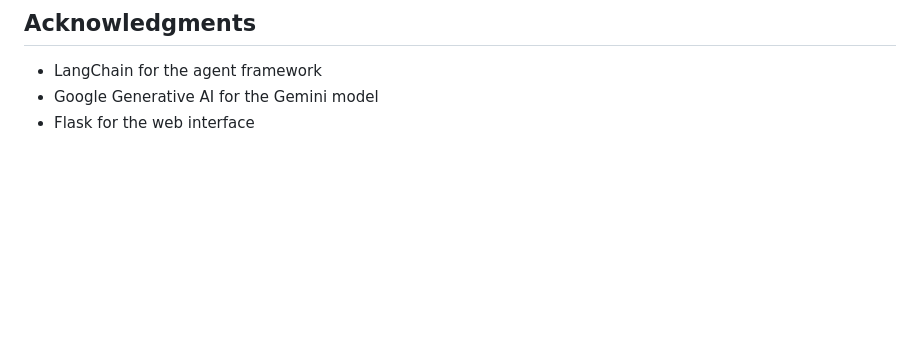
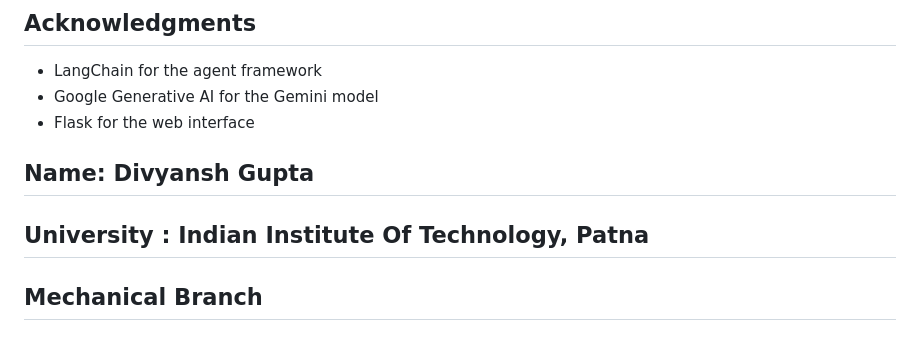
Before and after one commit to divyanshg03/ai-agent-automation, a Markdown page: README.md, the part around the change printed below. Drawn GitHub-style; blank space fills up the shorter version.

Commit message:
Add author and university details to README
Added author and university information to the README.

```diff
--- a/README.md
+++ b/README.md
@@ -100,3 +101,6 @@ This project is licensed under the MIT License - see the LICENSE file for detail
 - LangChain for the agent framework
 - Google Generative AI for the Gemini model
 - Flask for the web interface
+## Name: Divyansh Gupta
+## University : Indian Institute Of Technology, Patna
+## Mechanical Branch
```
Also changed, not shown: other parts of README.md (+1 -0 lines).
